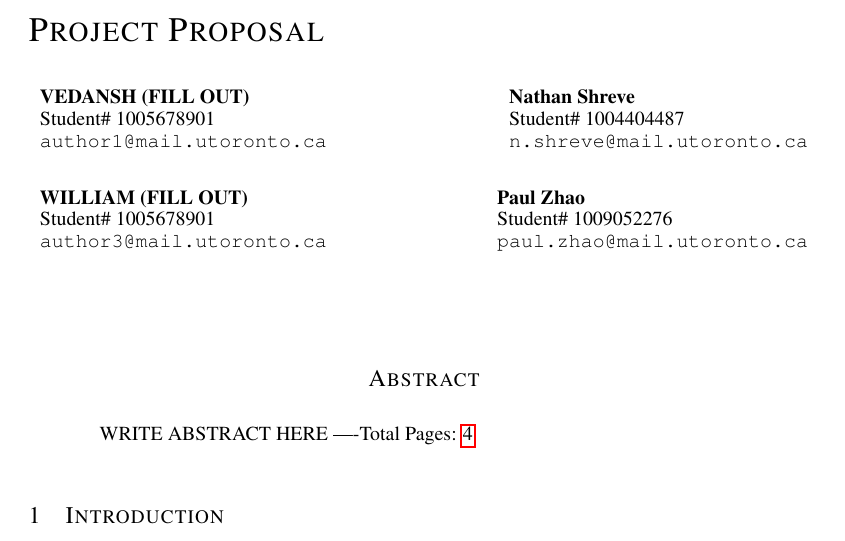
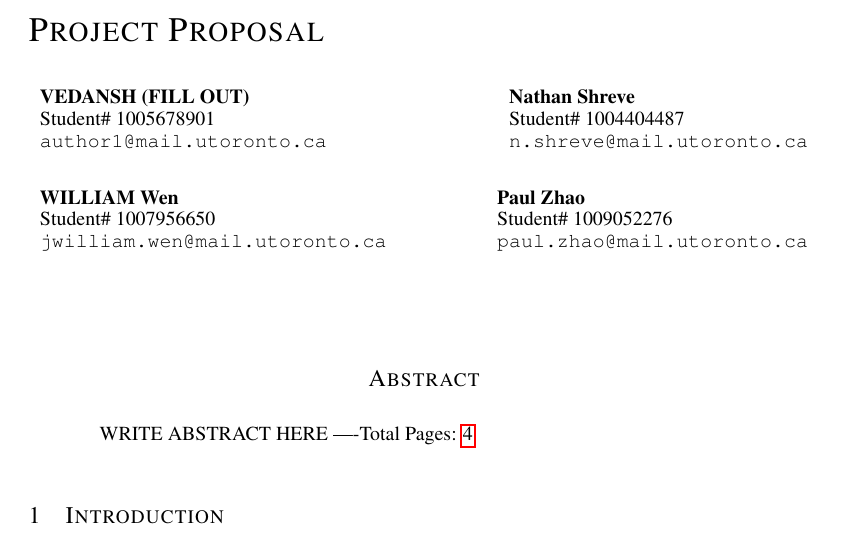
Before and after one commit to WilliamJWen/Project42, a LaTeX paper (reports/2.7_Project_Proposal/latex/APS360_Project.tex): part of page 1 of 6, cut so that both start at the same text. Compiled offline with pdfLaTeX.

Commit message:
fill out name

```diff
--- a/reports/2.7_Project_Proposal/latex/APS360_Project.tex
+++ b/reports/2.7_Project_Proposal/latex/APS360_Project.tex
@@ -28,9 +28,9 @@ Nathan Shreve  \\
 Student\# 1004404487 \\
 \texttt{n.shreve@mail.utoronto.ca} \\
 \AND
-WILLIAM (FILL OUT)  \\
-Student\# 1005678901 \\
-\texttt{author3@mail.utoronto.ca} \\
+WILLIAM Wen  \\
+Student\# 1007956650 \\
+\texttt{jwilliam.wen@mail.utoronto.ca} \\
 \And
 Paul Zhao \\
 Student\# 1009052276 \\
```
